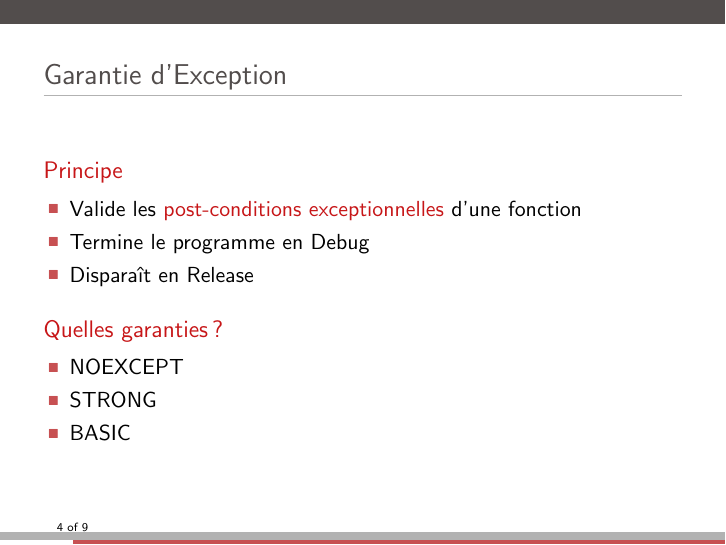
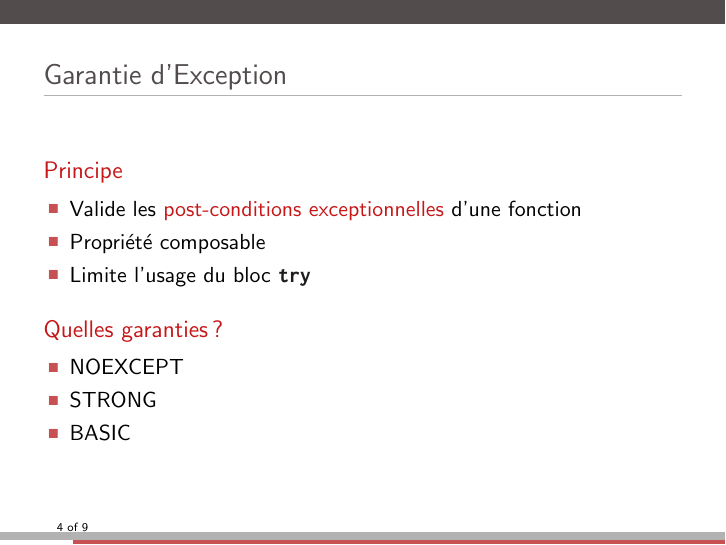
Before and after one commit to nguyenkaos/teaching, LaTeX slides (cpp/session_4/session4.tex): page 7 of 18. Compiled offline with pdfLaTeX.

Commit message:
Final update w/r to exceptions

```diff
--- a/cpp/session_4/session4.tex
+++ b/cpp/session_4/session4.tex
@@ -145,8 +145,8 @@
   \begin{block}{Principe}
   \begin{itemize}
   \item Valide les \alert{post-conditions exceptionnelles} d'une fonction
-  \item Termine le programme en Debug
-  \item Disparaît en Release
+  \item Propriété composable
+  \item Limite l'usage du bloc \cppkeyword{try}
   \end{itemize}
   \end{block}
 
```
Also changed, not shown: cpp/session4.pdf.
